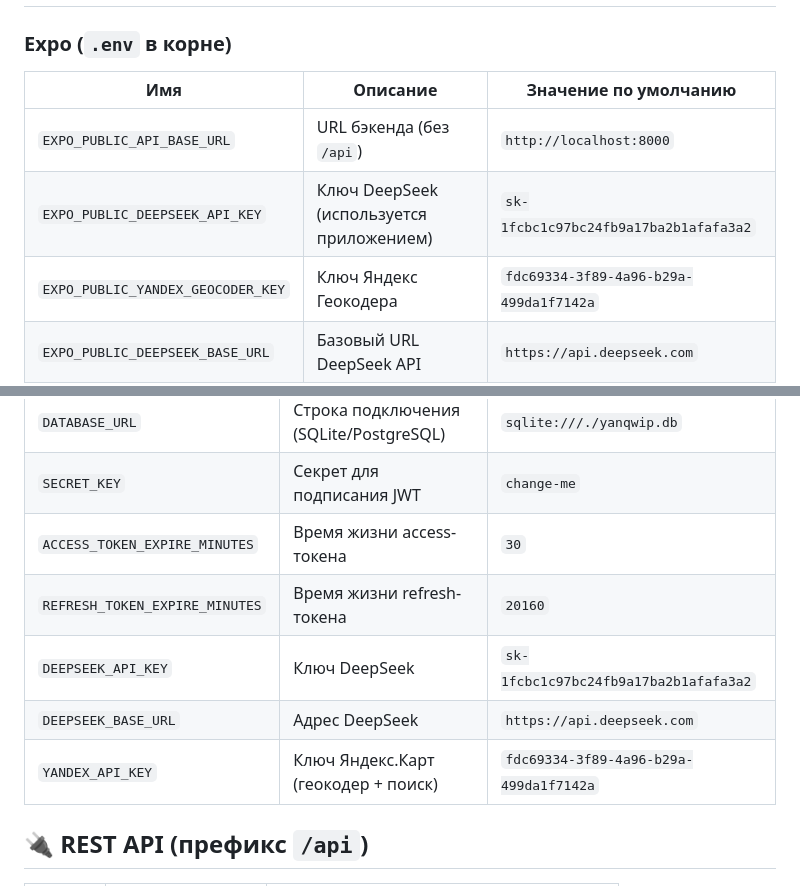
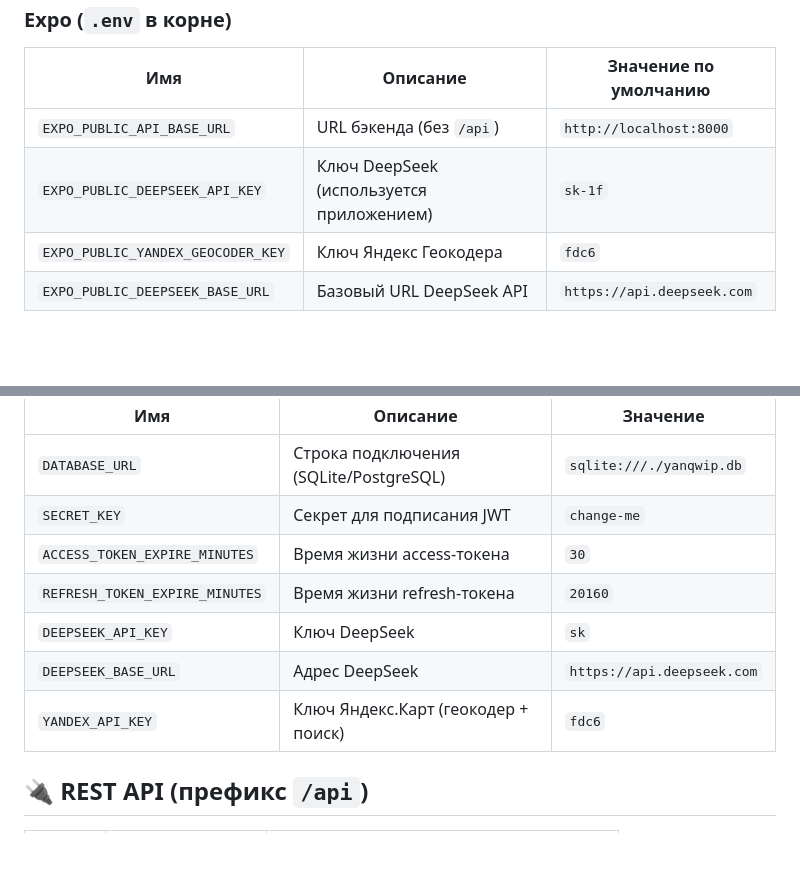
Before and after one commit to maxim007mv/yanqwip-nativ, a Markdown page: README.md, 2 parts joined by grey strips. Rendered like a GitHub page; blank space fills up the shorter version.

```diff
--- a/README.md
+++ b/README.md
@@ -51,8 +51,8 @@ npx expo start --tunnel
 | Имя | Описание | Значение по умолчанию |
 | --- | --- | --- |
 | `EXPO_PUBLIC_API_BASE_URL` | URL бэкенда (без `/api`) | `http://localhost:8000` |
-| `EXPO_PUBLIC_DEEPSEEK_API_KEY` | Ключ DeepSeek (используется приложением) | `sk-1fcbc1c97bc24fb9a17ba2b1afafa3a2` |
-| `EXPO_PUBLIC_YANDEX_GEOCODER_KEY` | Ключ Яндекс Геокодера | `fdc69334-3f89-4a96-b29a-499da1f7142a` |
+| `EXPO_PUBLIC_DEEPSEEK_API_KEY` | Ключ DeepSeek (используется приложением) | `sk-1f` |
+| `EXPO_PUBLIC_YANDEX_GEOCODER_KEY` | Ключ Яндекс Геокодера | `fdc6` |
 | `EXPO_PUBLIC_DEEPSEEK_BASE_URL` | Базовый URL DeepSeek API | `https://api.deepseek.com` |
 
 ### FastAPI (`backend/.env`)
@@ -62,9 +62,9 @@ npx expo start --tunnel
 | `SECRET_KEY` | Секрет для подписания JWT | `change-me` |
 | `ACCESS_TOKEN_EXPIRE_MINUTES` | Время жизни access-токена | `30` |
 | `REFRESH_TOKEN_EXPIRE_MINUTES` | Время жизни refresh-токена | `20160` |
-| `DEEPSEEK_API_KEY` | Ключ DeepSeek | `sk-1fcbc1c97bc24fb9a17ba2b1afafa3a2` |
+| `DEEPSEEK_API_KEY` | Ключ DeepSeek | `sk` |
 | `DEEPSEEK_BASE_URL` | Адрес DeepSeek | `https://api.deepseek.com` |
-| `YANDEX_API_KEY` | Ключ Яндекс.Карт (геокодер + поиск) | `fdc69334-3f89-4a96-b29a-499da1f7142a` |
+| `YANDEX_API_KEY` | Ключ Яндекс.Карт (геокодер + поиск) | `fdc6` |
 
 ## 🔌 REST API (префикс `/api`)
 | Метод | Путь | Описание |
```
